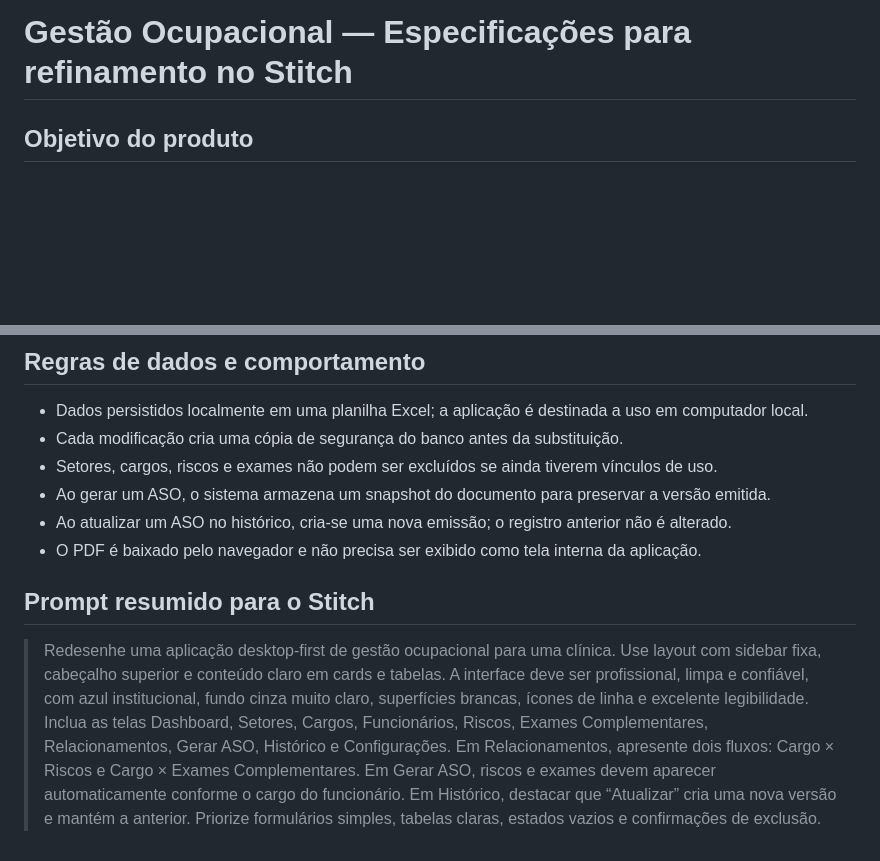
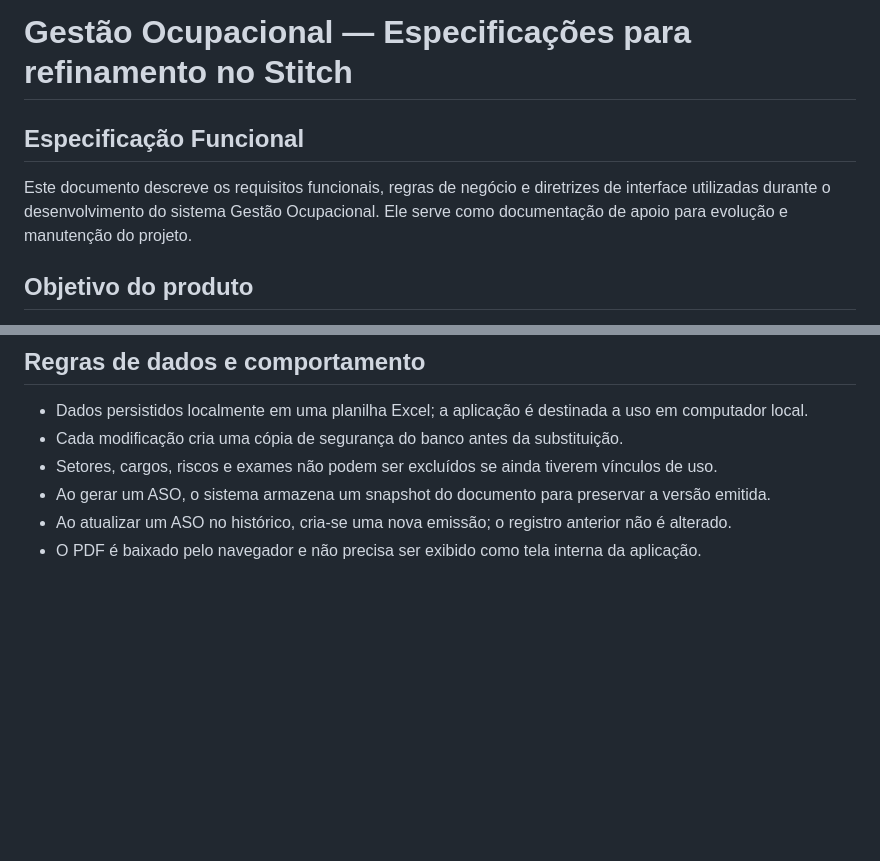
Before and after one commit to Rogeriocsantana/Medicina-Ocupacional, a Markdown page: docs/ARQUITETURA_E_REQUISITOS.md, 2 parts joined by grey strips. GitHub-like rendering; blank space fills up the shorter version.

Commit message:
docs: adiciona especificação funcional do sistema
- documenta objetivos, requisitos e regras de negócio
- descreve a estrutura das telas e fluxos da aplicação
- define diretrizes de interface e identidade visual
- registra comportamentos esperados do sistema
- consolida especificações utilizadas durante o desenvolvimento

```diff
--- a/ESPECIFICACOES_STITCH.md
+++ b/docs/ARQUITETURA_E_REQUISITOS.md
@@ -1,4 +1,8 @@
 # Gestão Ocupacional — Especificações para refinamento no Stitch
+
+## Especificação Funcional
+
+Este documento descreve os requisitos funcionais, regras de negócio e diretrizes de interface utilizadas durante o desenvolvimento do sistema Gestão Ocupacional. Ele serve como documentação de apoio para evolução e manutenção do projeto.
 
 ## Objetivo do produto
 
@@ -237,7 +241,3 @@ Esta tela possui duas áreas independentes, em sequência vertical:
 - Ao gerar um ASO, o sistema armazena um snapshot do documento para preservar a versão emitida.
 - Ao atualizar um ASO no histórico, cria-se uma nova emissão; o registro anterior não é alterado.
 - O PDF é baixado pelo navegador e não precisa ser exibido como tela interna da aplicação.
-
-## Prompt resumido para o Stitch
-
-> Redesenhe uma aplicação desktop-first de gestão ocupacional para uma clínica. Use layout com sidebar fixa, cabeçalho superior e conteúdo claro em cards e tabelas. A interface deve ser profissional, limpa e confiável, com azul institucional, fundo cinza muito claro, superfícies brancas, ícones de linha e excelente legibilidade. Inclua as telas Dashboard, Setores, Cargos, Funcionários, Riscos, Exames Complementares, Relacionamentos, Gerar ASO, Histórico e Configurações. Em Relacionamentos, apresente dois fluxos: Cargo × Riscos e Cargo × Exames Complementares. Em Gerar ASO, riscos e exames devem aparecer automaticamente conforme o cargo do funcionário. Em Histórico, destacar que “Atualizar” cria uma nova versão e mantém a anterior. Priorize formulários simples, tabelas claras, estados vazios e confirmações de exclusão.
```
